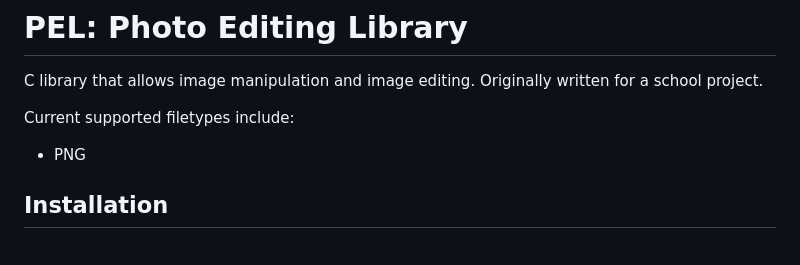
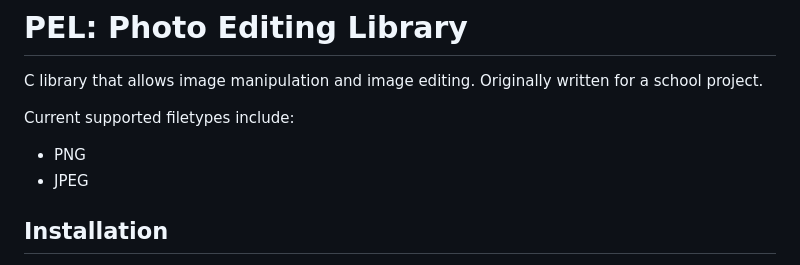
Before and after one commit to TheAlexDev23/libpel, a Markdown page: README.md, the part around the change. GitHub-like rendering.

```diff
--- a/README.md
+++ b/README.md
@@ -4,6 +4,7 @@ C library that allows image manipulation and image editing. Originally written f
 
 Current supported filetypes include:
 - PNG
+- JPEG
 
 ## Installation
 
```
